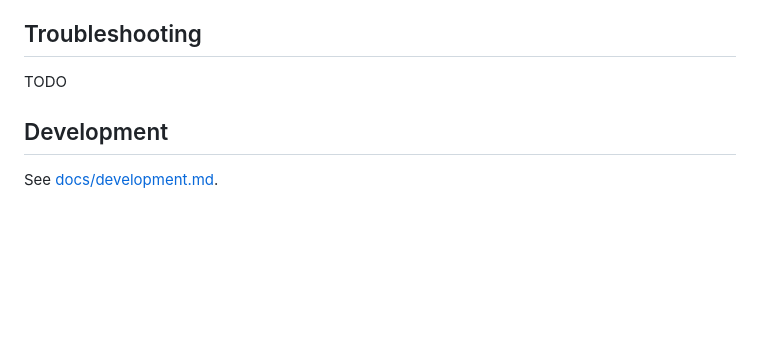
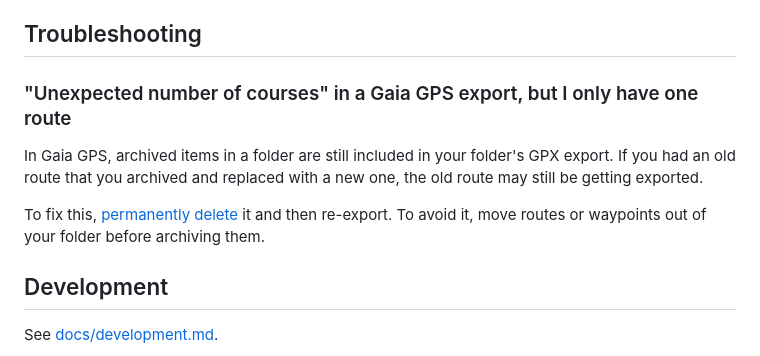
Before and after one commit to mshroyer/coursepointer, a Markdown page: README.md, the part around the change. Drawn GitHub-style; blank space fills up the shorter version.

Commit message:
[README] Add note about Gaia export and archived items

```diff
--- a/README.md
+++ b/README.md
@@ -131,7 +131,16 @@ routes.
 
 ## Troubleshooting
 
-TODO
+### "Unexpected number of courses" in a Gaia GPS export, but I only have one route
+
+In Gaia GPS, archived items in a folder are still included in your folder's
+GPX export.  If you had an old route that you archived and replaced with a new
+one, the old route may still be getting exported.
+
+To fix this, [permanently
+delete](https://help.gaiagps.com/hc/en-us/articles/360004157214-Archiving-Unarchiving-and-Recovering-Lost-Data)
+it and then re-export.  To avoid it, move routes or waypoints out of your
+folder before archiving them.
 
 ## Development
 
```
